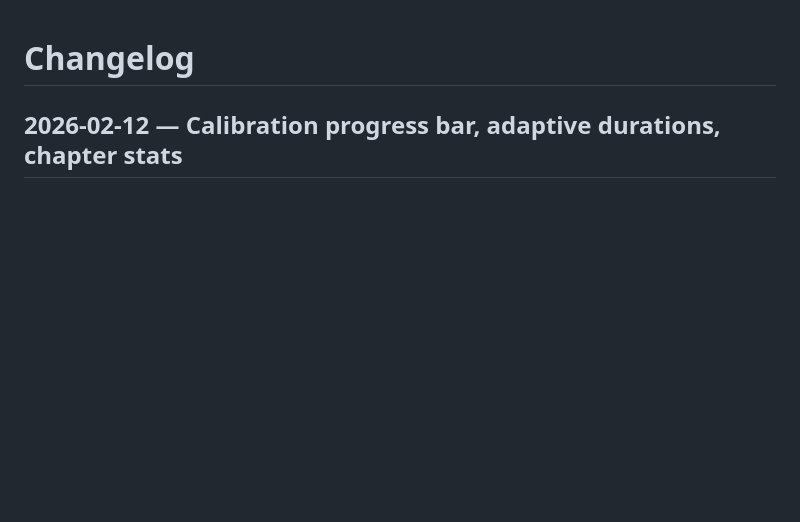
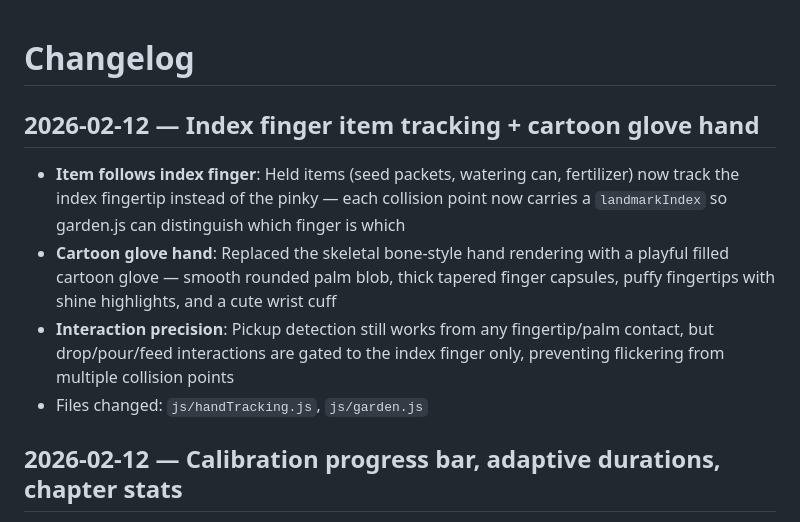
Before and after one commit to vinhly271193/balloon-pop-game, a Markdown page: .claude/changelog.md, the part around the change. Rendered like a GitHub page; blank space fills up the shorter version.

Commit message:
Update changelog with index finger tracking + cartoon glove entry
Co-Authored-By: Claude Opus 4.6 <noreply@anthropic.com>

```diff
--- a/.claude/changelog.md
+++ b/.claude/changelog.md
@@ -1,4 +1,10 @@
 # Changelog
+
+## 2026-02-12 — Index finger item tracking + cartoon glove hand
+- **Item follows index finger**: Held items (seed packets, watering can, fertilizer) now track the index fingertip instead of the pinky — each collision point now carries a `landmarkIndex` so garden.js can distinguish which finger is which
+- **Cartoon glove hand**: Replaced the skeletal bone-style hand rendering with a playful filled cartoon glove — smooth rounded palm blob, thick tapered finger capsules, puffy fingertips with shine highlights, and a cute wrist cuff
+- **Interaction precision**: Pickup detection still works from any fingertip/palm contact, but drop/pour/feed interactions are gated to the index finger only, preventing flickering from multiple collision points
+- Files changed: `js/handTracking.js`, `js/garden.js`
 
 ## 2026-02-12 — Calibration progress bar, adaptive durations, chapter stats
 - **Calibration progress bar**: A green bar fills over 2 seconds while hands are detected on the calibration screen — resets if hands are lost, giving clear "keep holding" feedback to patients
```
